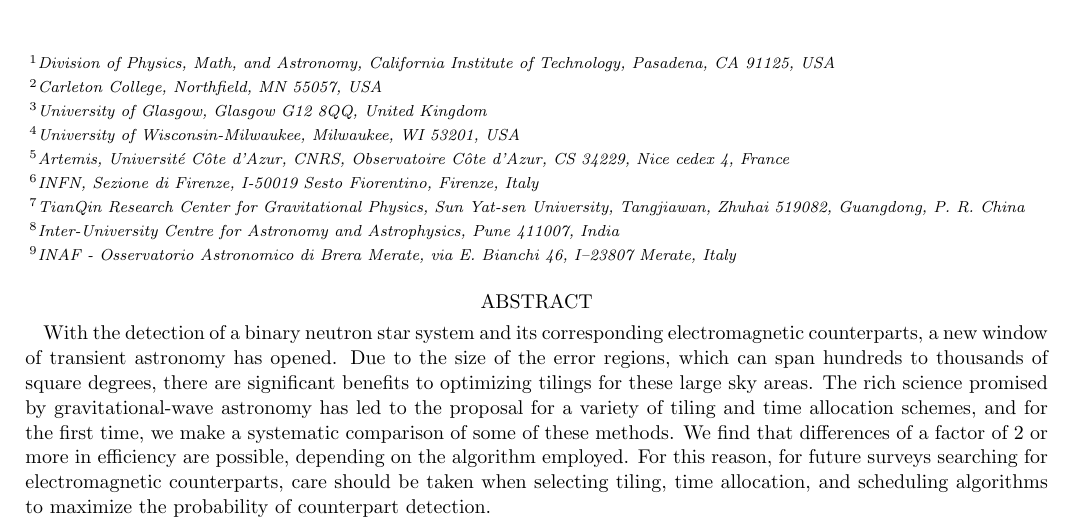
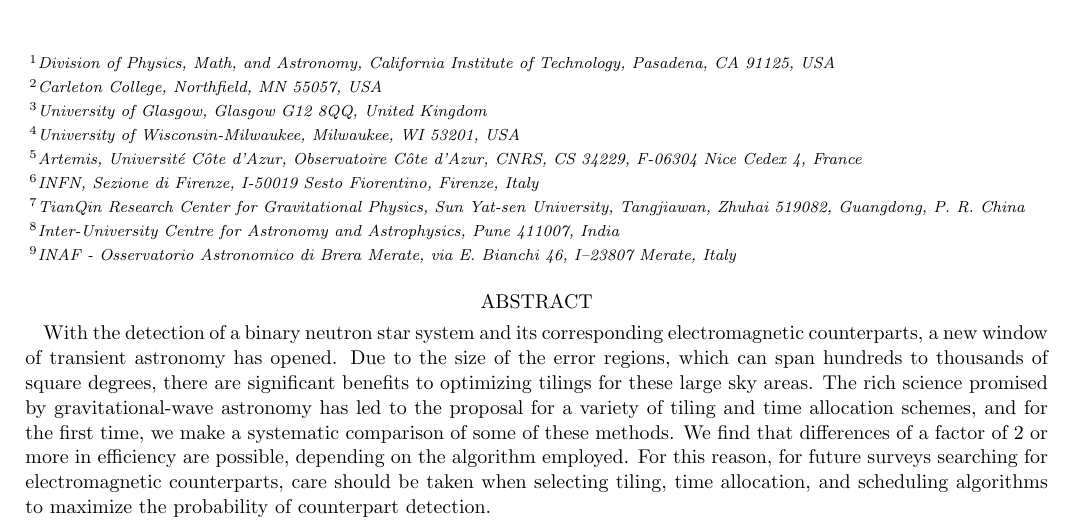
Before and after one commit to skyportal/gwemopt, a LaTeX paper (doc/doc/gwemopt.tex): part of page 1 of 12, cut so that both start at the same text. Compiled offline with pdfLaTeX.

Commit message:
Fix Nelson affiliation

```diff
--- a/doc/doc/gwemopt.tex
+++ b/doc/doc/gwemopt.tex
@@ -82,7 +82,7 @@
 
 \author{Nelson Christensen}
 \affil{Carleton College, Northfield, MN 55057, USA}
-\affil{Artemis, Université Côte d’Azur, CNRS, Observatoire Côte d’Azur, CS 34229, Nice cedex 4, France}
+\affil{Artemis, Universit\'e C\^ote d'Azur, Observatoire C\^ote d'Azur, CNRS, CS 34229, F-06304 Nice Cedex 4, France}
 
 \author{Shaon Ghosh}
 \affil{University of Wisconsin-Milwaukee, Milwaukee, WI 53201, USA}
```
Also changed, not shown: doc/doc/gwemopt.pdf.
